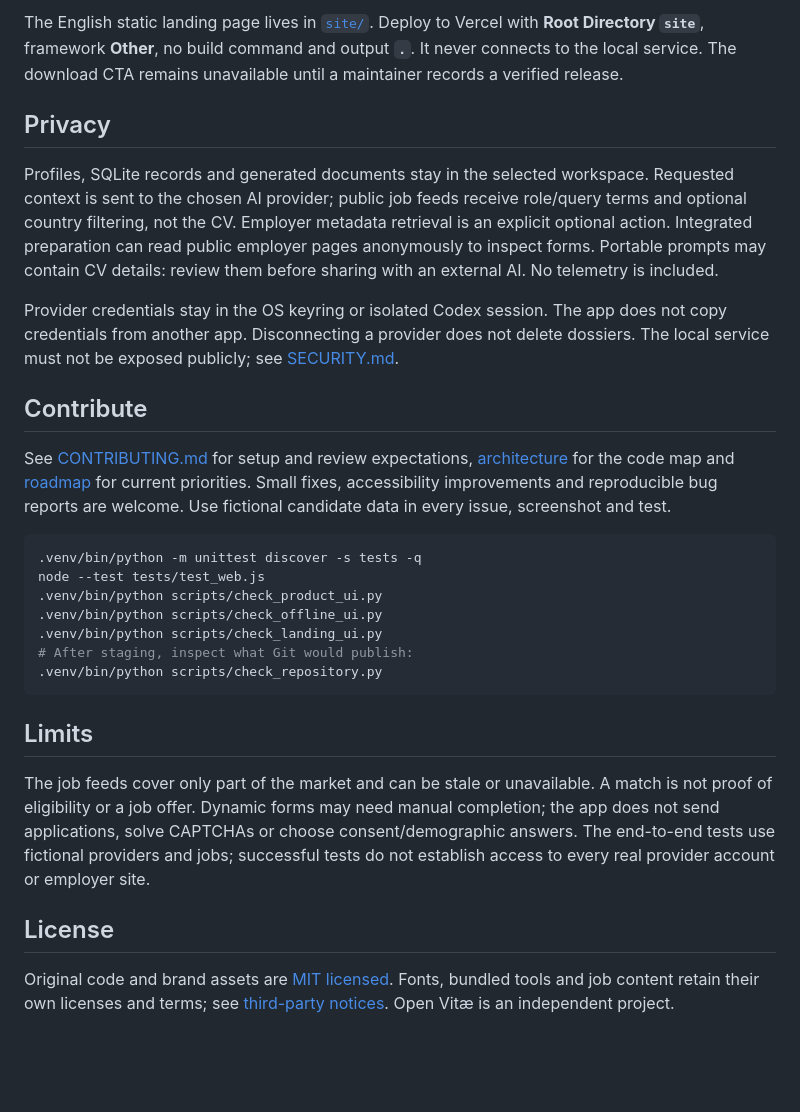
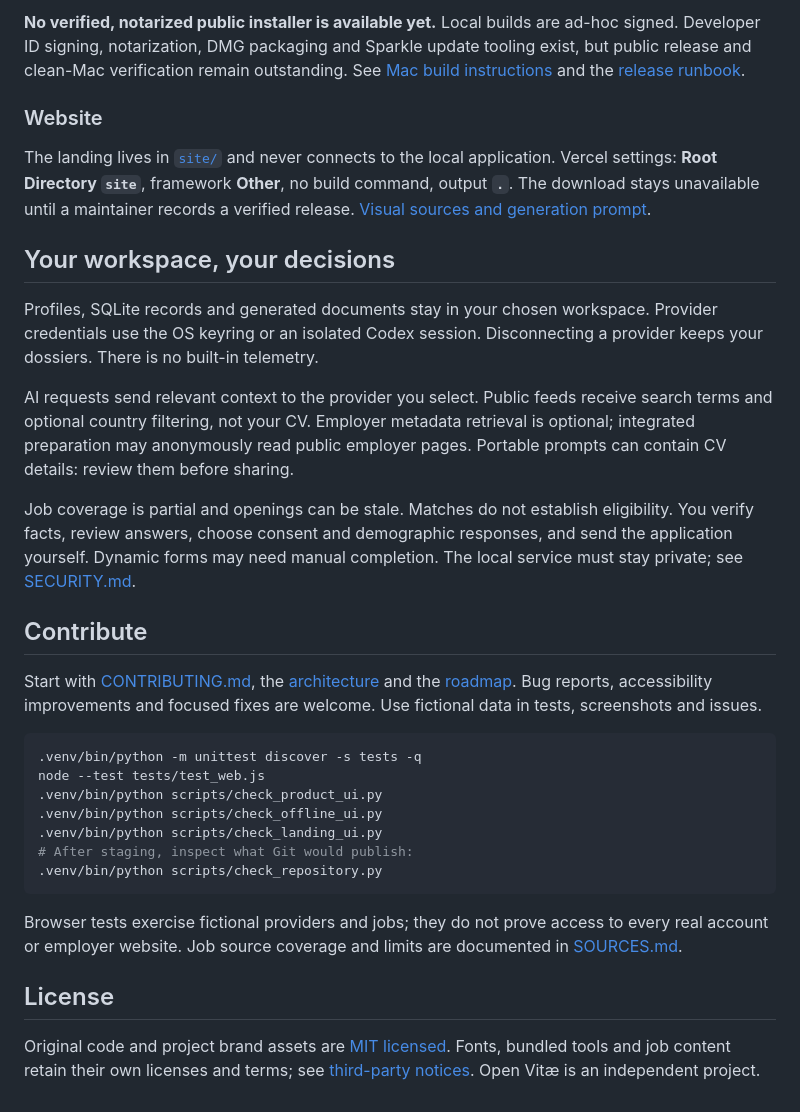
Before and after one commit to Mathaamore/open-vitae, a Markdown page: README.md, the part around one of its changes. Drawn GitHub-style; blank space fills up the shorter version.

````diff
--- a/README.md
+++ b/README.md
@@ -71,15 +81,21 @@ No notarized public installer is published yet. Local builds are ad-hoc signed.
 
-The English static landing page lives in [`site/`](site/README.md). Deploy to Vercel with **Root Directory `site`**, framework **Other**, no build command and output **`.`**. It never connects to the local service. The download CTA remains unavailable until a maintainer records a verified release.
+**No verified, notarized public installer is available yet.** Local builds are ad-hoc signed. Developer ID signing, notarization, DMG packaging and Sparkle update tooling exist, but public release and clean-Mac verification remain outstanding. See [Mac build instructions](macos/README.md) and the [release runbook](docs/RELEASING.md).
 
-## Privacy
+### Website
 
-Profiles, SQLite records and generated documents stay in the selected workspace. Requested context is sent to the chosen AI provider; public job feeds receive role/query terms and optional country filtering, not the CV. Employer metadata retrieval is an explicit optional action. Integrated preparation can read public employer pages anonymously to inspect forms. Portable prompts may contain CV details: review them before sharing with an external AI. No telemetry is included.
+The landing lives in [`site/`](site/README.md) and never connects to the local application. Vercel settings: **Root Directory `site`**, framework **Other**, no build command, output **`.`**. The download stays unavailable until a maintainer records a verified release. [Visual sources and generation prompt](design/brand/open-vitae/visuals/README.md).
 
-Provider credentials stay in the OS keyring or isolated Codex session. The app does not copy credentials from another app. Disconnecting a provider does not delete dossiers. The local service must not be exposed publicly; see [SECURITY.md](SECURITY.md).
+## Your workspace, your decisions
+
+Profiles, SQLite records and generated documents stay in your chosen workspace. Provider credentials use the OS keyring or an isolated Codex session. Disconnecting a provider keeps your dossiers. There is no built-in telemetry.
+
+AI requests send relevant context to the provider you select. Public feeds receive search terms and optional country filtering, not your CV. Employer metadata retrieval is optional; integrated preparation may anonymously read public employer pages. Portable prompts can contain CV details: review them before sharing.
+
+Job coverage is partial and openings can be stale. Matches do not establish eligibility. You verify facts, review answers, choose consent and demographic responses, and send the application yourself. Dynamic forms may need manual completion. The local service must stay private; see [SECURITY.md](SECURITY.md).
 
 ## Contribute
 
-See [CONTRIBUTING.md](CONTRIBUTING.md) for setup and review expectations, [architecture](docs/ARCHITECTURE.md) for the code map and [roadmap](docs/ROADMAP.md) for current priorities. Small fixes, accessibility improvements and reproducible bug reports are welcome. Use fictional candidate data in every issue, screenshot and test.
+Start with [CONTRIBUTING.md](CONTRIBUTING.md), the [architecture](docs/ARCHITECTURE.md) and the [roadmap](docs/ROADMAP.md). Bug reports, accessibility improvements and focused fixes are welcome. Use fictional data in tests, screenshots and issues.
 
 ```sh
 .venv/bin/python -m unittest discover -s tests -q
@@ -91,10 +107,8 @@ node --test tests/test_web.js
 .venv/bin/python scripts/check_repository.py
 ```
 
-## Limits
-
-The job feeds cover only part of the market and can be stale or unavailable. A match is not proof of eligibility or a job offer. Dynamic forms may need manual completion; the app does not send applications, solve CAPTCHAs or choose consent/demographic answers. The end-to-end tests use fictional providers and jobs; successful tests do not establish access to every real provider account or employer site.
+Browser tests exercise fictional providers and jobs; they do not prove access to every real account or employer website. Job source coverage and limits are documented in [SOURCES.md](docs/SOURCES.md).
 
 ## License
 
-Original code and brand assets are [MIT licensed](LICENSE). Fonts, bundled tools and job content retain their own licenses and terms; see [third-party notices](THIRD_PARTY_NOTICES.md). Open Vitæ is an independent project.
+Original code and project brand assets are [MIT licensed](LICENSE). Fonts, bundled tools and job content retain their own licenses and terms; see [third-party notices](THIRD_PARTY_NOTICES.md). Open Vitæ is an independent project.
````
Also changed, not shown: other parts of README.md (+50 -40 lines), site/README.md (+3 -1 lines), site/assets/open-vitae-cover.png (added), 7 other files.
